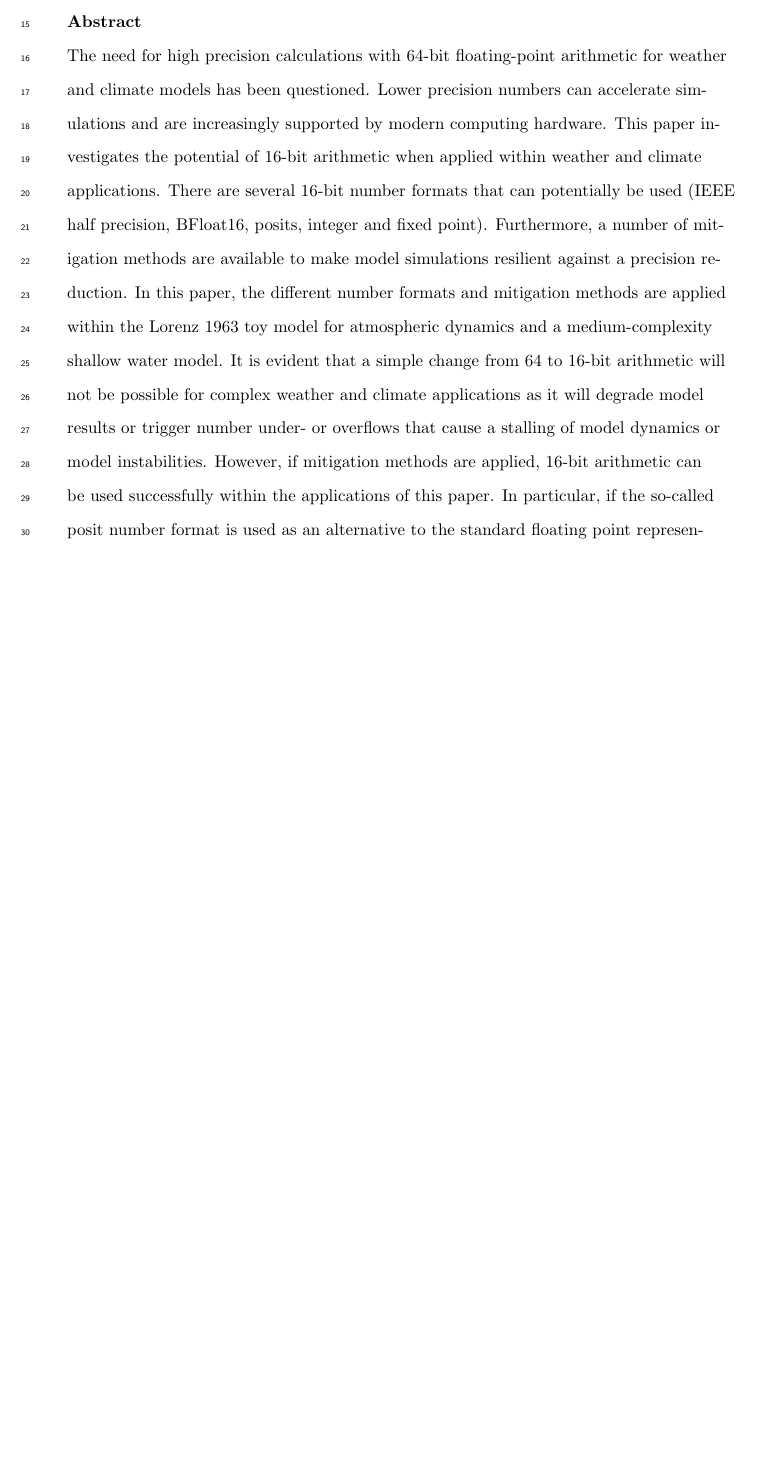
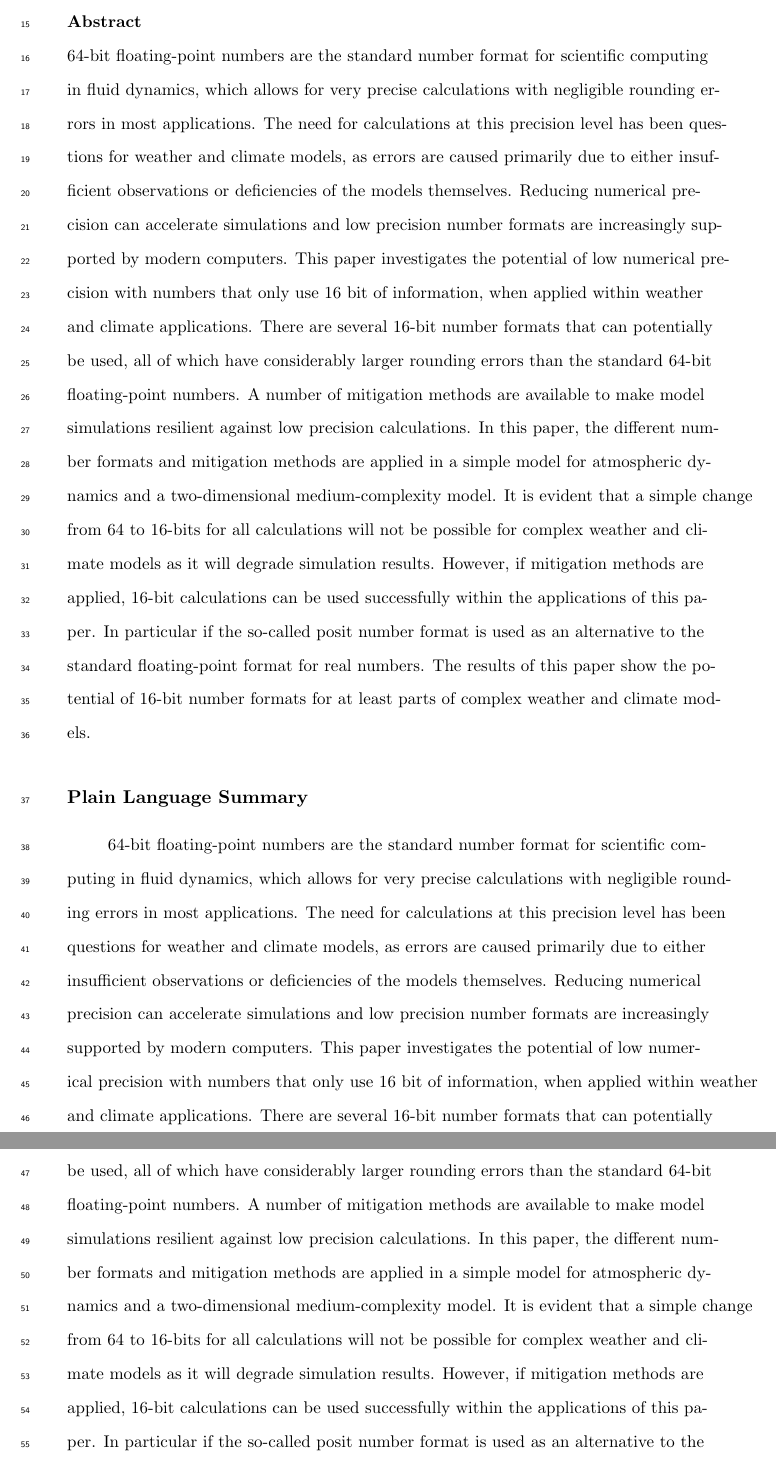
Before and after one commit to milankl/ClimateModels16bit, a LaTeX document (manuscript/Kloewer_etal_james2020.tex): part of page 2 of 36 before the commit and two parts of pages 2 and 3 of 37 after it, the two joined at a grey line, cut so that both start at the same text, the shorter picture padded with empty space. The pictures show the PDF file manuscript/Kloewer_etal_james2020.pdf that the author committed with the source.

Commit message:
Submission version

```diff
--- a/manuscript/Kloewer_etal_james2020.tex
+++ b/manuscript/Kloewer_etal_james2020.tex
@@ -228,7 +229,7 @@
 %% \begin{abstract} starts the second page
 
 \begin{abstract}
-The need for high precision calculations with 64-bit floating-point arithmetic for weather and climate models has been questioned. Lower precision numbers can accelerate simulations and are increasingly supported by modern computing hardware. This paper investigates the potential of 16-bit arithmetic when applied within weather and climate applications. There are several 16-bit number formats that can potentially be used (IEEE half precision, BFloat16, posits, integer and fixed point). Furthermore, a number of mitigation methods are available to make model simulations resilient against a precision reduction. In this paper, the different number formats and mitigation methods are applied within the Lorenz 1963 toy model for atmospheric dynamics and a medium-complexity shallow water model. It is evident that a simple change from 64 to 16-bit arithmetic will not be possible for complex weather and climate applications as it will degrade model results or trigger number under- or overflows that cause a stalling of model dynamics or model instabilities. However, if mitigation methods are applied, 16-bit arithmetic can be used successfully within the applications of this paper. In particular, if the so-called posit number format is used as an alternative to the standard floating point representation for real numbers. The results of this paper show the potential of 16-bit formats for at least parts of complex weather and climate models where rounding errors would be entirely masked by intitial condition, model or discretization error.
+64-bit floating-point numbers are the standard number format for scientific computing in fluid dynamics, which allows for very precise calculations with negligible rounding errors in most applications. The need for calculations at this precision level has been questions for weather and climate models, as errors are caused primarily due to either insufficient observations or deficiencies of the models themselves. Reducing numerical precision can accelerate simulations and low precision number formats are increasingly supported by modern computers. This paper investigates the potential of low numerical precision with numbers that only use 16 bit of information, when applied within weather and climate applications. There are several 16-bit number formats that can potentially be used, all of which have considerably larger rounding errors than the standard 64-bit floating-point numbers. A number of mitigation methods are available to make model simulations resilient against low precision calculations. In this paper, the different number formats and mitigation methods are applied in a simple model for atmospheric dynamics and a two-dimensional medium-complexity model. It is evident that a simple change from 64 to 16-bits for all calculations will not be possible for complex weather and climate models as it will degrade simulation results. However, if mitigation methods are applied, 16-bit calculations can be used successfully within the applications of this paper. In particular if the so-called posit number format is used as an alternative to the standard floating-point format for real numbers. The results of this paper show the potential of 16-bit number formats for at least parts of complex weather and climate models.
 
 \end{abstract}
 
@@ -237,6 +238,10 @@ The need for high precision calculations with 64-bit floating-point arithmetic f
 %  TEXT
 %
 %% ------------------------------------------------------------------------ %%
+
+\section*{Plain Language Summary}
+
+64-bit floating-point numbers are the standard number format for scientific computing in fluid dynamics, which allows for very precise calculations with negligible rounding errors in most applications. The need for calculations at this precision level has been questions for weather and climate models, as errors are caused primarily due to either insufficient observations or deficiencies of the models themselves. Reducing numerical precision can accelerate simulations and low precision number formats are increasingly supported by modern computers. This paper investigates the potential of low numerical precision with numbers that only use 16 bit of information, when applied within weather and climate applications. There are several 16-bit number formats that can potentially be used, all of which have considerably larger rounding errors than the standard 64-bit floating-point numbers. A number of mitigation methods are available to make model simulations resilient against low precision calculations. In this paper, the different number formats and mitigation methods are applied in a simple model for atmospheric dynamics and a two-dimensional medium-complexity model. It is evident that a simple change from 64 to 16-bits for all calculations will not be possible for complex weather and climate models as it will degrade simulation results. However, if mitigation methods are applied, 16-bit calculations can be used successfully within the applications of this paper. In particular if the so-called posit number format is used as an alternative to the standard floating-point format for real numbers. The results of this paper show the potential of 16-bit number formats for at least parts of complex weather and climate models.
 
 \section{Introduction}
 \label{sec:intro}
```
Also changed, not shown: manuscript/Kloewer_etal_james2020.pdf, manuscript/Kloewer_etal_james2020.tex (7 more changed lines), 5 other files.
